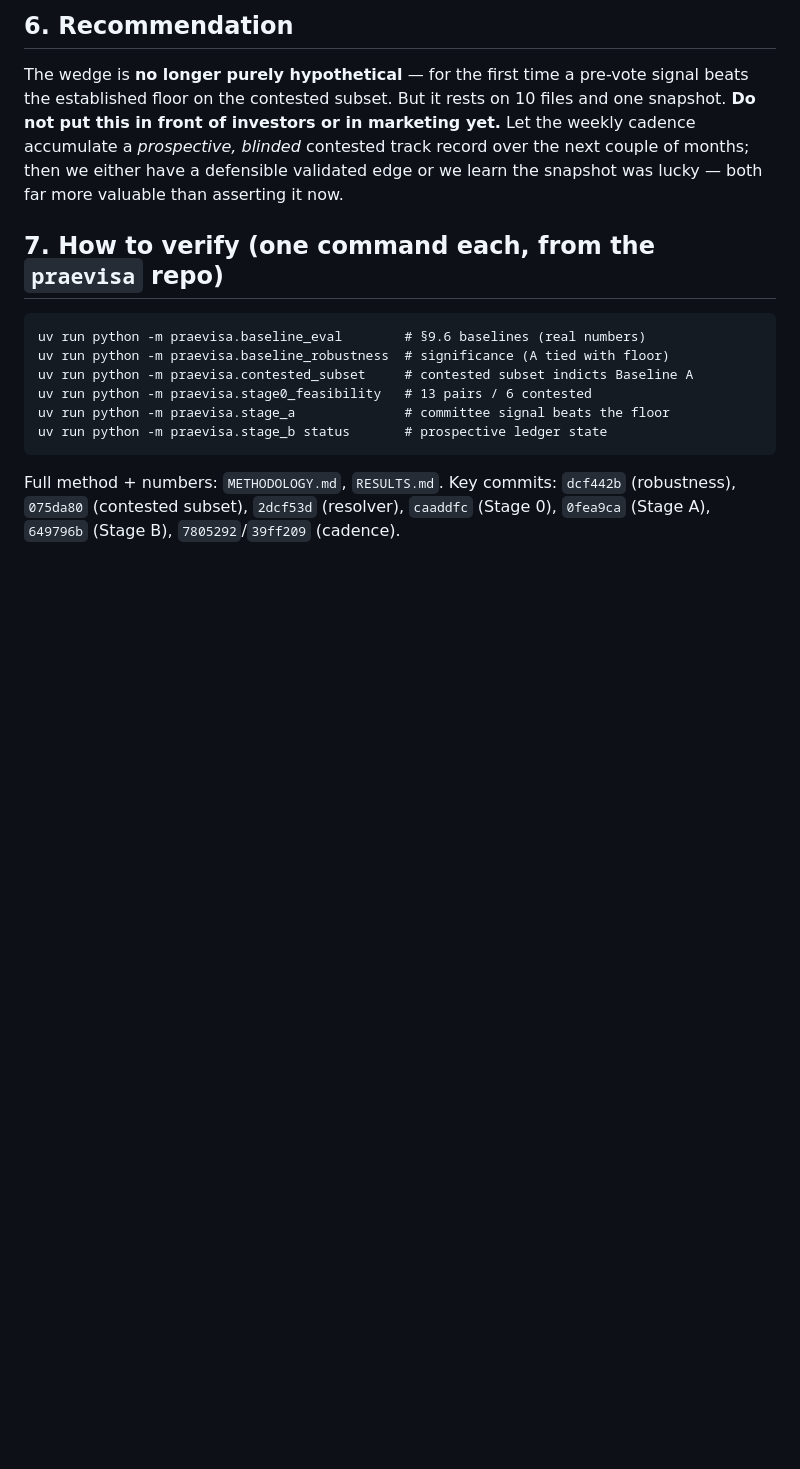
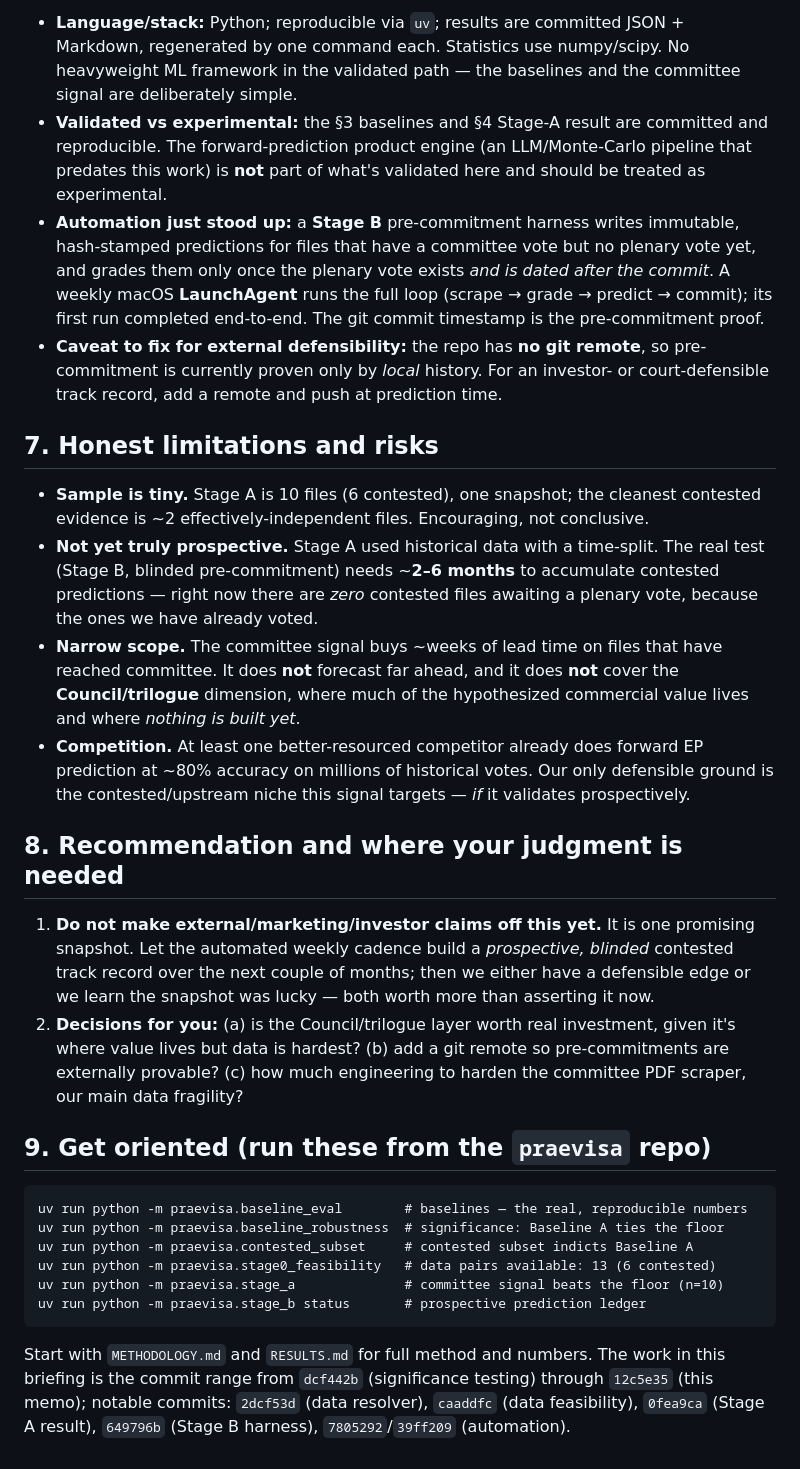
Before and after one commit to praevisa-git/research, a Markdown page: FINDINGS_2026-06-08.md, the part around one of its changes. GitHub-like rendering; blank space fills up the shorter version.

````diff
--- a/FINDINGS_2026-06-08.md
+++ b/FINDINGS_2026-06-08.md
@@ -108,24 +130,59 @@ genuinely pre-vote). Metric: per-group MSE, paired bootstrap CI + Wilcoxon.
 
-## 6. Recommendation
+- **Language/stack:** Python; reproducible via `uv`; results are committed JSON + Markdown,
+  regenerated by one command each. Statistics use numpy/scipy. No heavyweight ML framework
+  in the validated path — the baselines and the committee signal are deliberately simple.
+- **Validated vs experimental:** the §3 baselines and §4 Stage-A result are committed and
+  reproducible. The forward-prediction product engine (an LLM/Monte-Carlo pipeline that
+  predates this work) is **not** part of what's validated here and should be treated as
+  experimental.
+- **Automation just stood up:** a **Stage B** pre-commitment harness writes immutable,
+  hash-stamped predictions for files that have a committee vote but no plenary vote yet,
+  and grades them only once the plenary vote exists *and is dated after the commit*. A
+  weekly macOS **LaunchAgent** runs the full loop (scrape → grade → predict → commit); its
+  first run completed end-to-end. The git commit timestamp is the pre-commitment proof.
+- **Caveat to fix for external defensibility:** the repo has **no git remote**, so
+  pre-commitment is currently proven only by *local* history. For an investor- or
+  court-defensible track record, add a remote and push at prediction time.
 
-The wedge is **no longer purely hypothetical** — for the first time a pre-vote signal
-beats the established floor on the contested subset. But it rests on 10 files and one
-snapshot. **Do not put this in front of investors or in marketing yet.** Let the weekly
-cadence accumulate a *prospective, blinded* contested track record over the next couple
-of months; then we either have a defensible validated edge or we learn the snapshot was
-lucky — both far more valuable than asserting it now.
+## 7. Honest limitations and risks
 
-## 7. How to verify (one command each, from the `praevisa` repo)
+- **Sample is tiny.** Stage A is 10 files (6 contested), one snapshot; the cleanest
+  contested evidence is ~2 effectively-independent files. Encouraging, not conclusive.
+- **Not yet truly prospective.** Stage A used historical data with a time-split. The real
+  test (Stage B, blinded pre-commitment) needs ~**2–6 months** to accumulate contested
+  predictions — right now there are *zero* contested files awaiting a plenary vote,
+  because the ones we have already voted.
+- **Narrow scope.** The committee signal buys ~weeks of lead time on files that have
+  reached committee. It does **not** forecast far ahead, and it does **not** cover the
+  **Council/trilogue** dimension, where much of the hypothesized commercial value lives
+  and where *nothing is built yet*.
+- **Competition.** At least one better-resourced competitor already does forward EP
+  prediction at ~80% accuracy on millions of historical votes. Our only defensible ground
+  is the contested/upstream niche this signal targets — *if* it validates prospectively.
+
+## 8. Recommendation and where your judgment is needed
+
+1. **Do not make external/marketing/investor claims off this yet.** It is one promising
+   snapshot. Let the automated weekly cadence build a *prospective, blinded* contested
+   track record over the next couple of months; then we either have a defensible edge or
+   we learn the snapshot was lucky — both worth more than asserting it now.
+2. **Decisions for you:** (a) is the Council/trilogue layer worth real investment, given
+   it's where value lives but data is hardest? (b) add a git remote so pre-commitments are
+   externally provable? (c) how much engineering to harden the committee PDF scraper, our
+   main data fragility?
+
+## 9. Get oriented (run these from the `praevisa` repo)
 
 ```
-uv run python -m praevisa.baseline_eval        # §9.6 baselines (real numbers)
-uv run python -m praevisa.baseline_robustness  # significance (A tied with floor)
+uv run python -m praevisa.baseline_eval        # baselines — the real, reproducible numbers
+uv run python -m praevisa.baseline_robustness  # significance: Baseline A ties the floor
 uv run python -m praevisa.contested_subset     # contested subset indicts Baseline A
-uv run python -m praevisa.stage0_feasibility   # 13 pairs / 6 contested
-uv run python -m praevisa.stage_a              # committee signal beats the floor
-uv run python -m praevisa.stage_b status       # prospective ledger state
+uv run python -m praevisa.stage0_feasibility   # data pairs available: 13 (6 contested)
+uv run python -m praevisa.stage_a              # committee signal beats the floor (n=10)
+uv run python -m praevisa.stage_b status       # prospective prediction ledger
 ```
 
-Full method + numbers: `METHODOLOGY.md`, `RESULTS.md`. Key commits: `dcf442b` (robustness),
-`075da80` (contested subset), `2dcf53d` (resolver), `caaddfc` (Stage 0), `0fea9ca`
-(Stage A), `649796b` (Stage B), `7805292`/`39ff209` (cadence).
+Start with `METHODOLOGY.md` and `RESULTS.md` for full method and numbers. The work in
+this briefing is the commit range from `dcf442b` (significance testing) through `12c5e35`
+(this memo); notable commits: `2dcf53d` (data resolver), `caaddfc` (data feasibility),
+`0fea9ca` (Stage A result), `649796b` (Stage B harness), `7805292`/`39ff209` (automation).
````
Also changed, not shown: other parts of FINDINGS_2026-06-08.md (+107 -85 lines).
